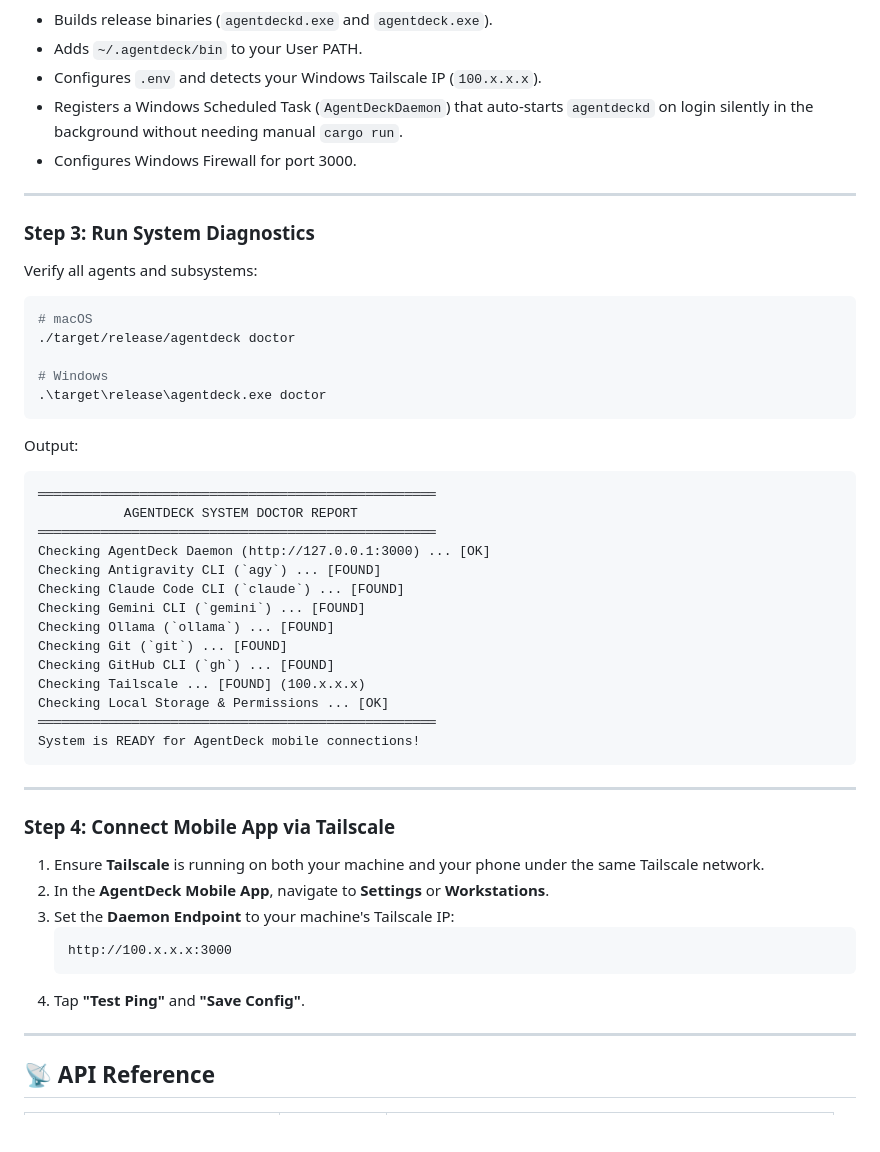
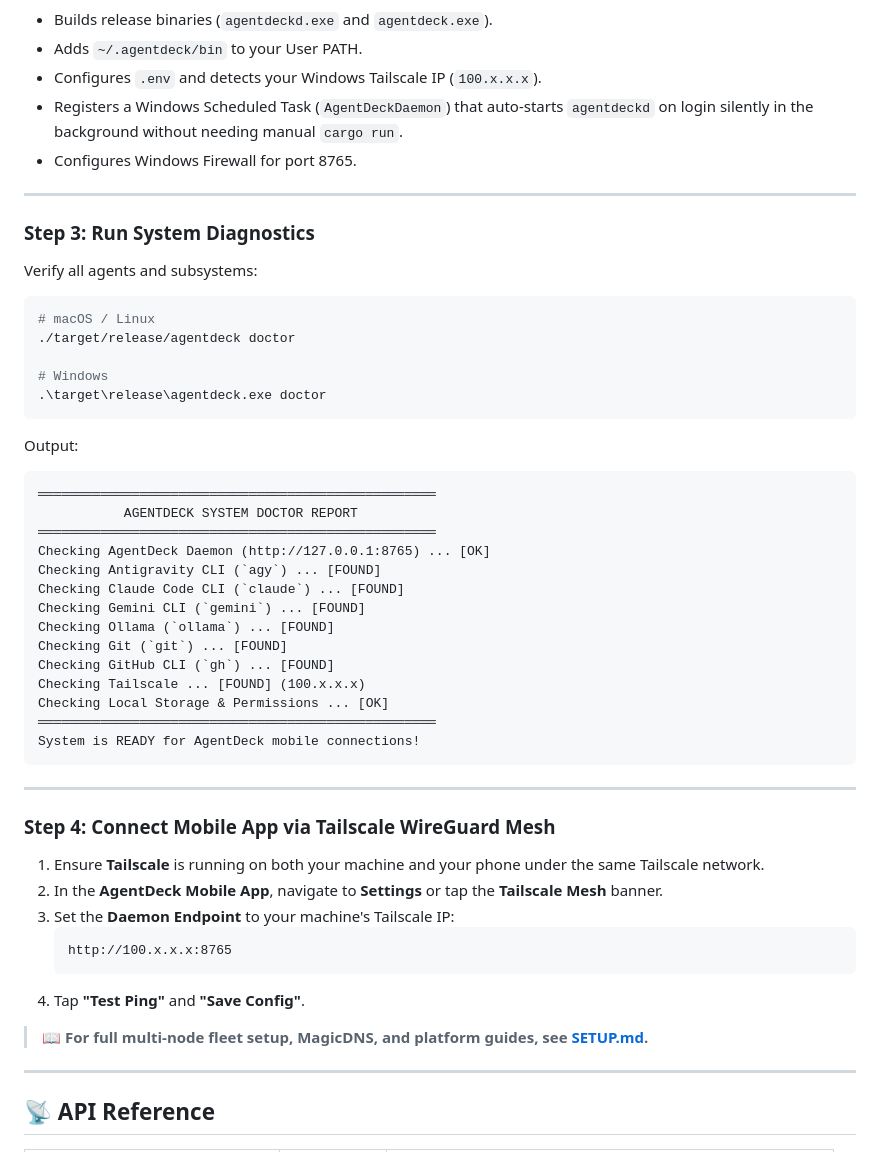
Before and after one commit to darknecrocities/Agentdeck, a Markdown page: README.md, the part around the change. Drawn GitHub-style; blank space fills up the shorter version.

Commit message:
docs(tailscale): expand Tailscale & workstation setup guide with multi-node fleet routing

````diff
--- a/README.md
+++ b/README.md
@@ -150,7 +150,7 @@ This automatically:
 - Adds `~/.agentdeck/bin` to your User PATH.
 - Configures `.env` and detects your Windows Tailscale IP (`100.x.x.x`).
 - Registers a Windows Scheduled Task (`AgentDeckDaemon`) that auto-starts `agentdeckd` on login silently in the background without needing manual `cargo run`.
-- Configures Windows Firewall for port 3000.
+- Configures Windows Firewall for port 8765.
 
 ---
 
@@ -159,7 +159,7 @@ This automatically:
 Verify all agents and subsystems:
 
 ```bash
-# macOS
+# macOS / Linux
 ./target/release/agentdeck doctor
 
 # Windows
@@ -171,7 +171,7 @@ Output:
 ═══════════════════════════════════════════════════
            AGENTDECK SYSTEM DOCTOR REPORT
 ═══════════════════════════════════════════════════
-Checking AgentDeck Daemon (http://127.0.0.1:3000) ... [OK]
+Checking AgentDeck Daemon (http://127.0.0.1:8765) ... [OK]
 Checking Antigravity CLI (`agy`) ... [FOUND]
 Checking Claude Code CLI (`claude`) ... [FOUND]
 Checking Gemini CLI (`gemini`) ... [FOUND]
@@ -186,15 +186,17 @@ System is READY for AgentDeck mobile connections!
 
 ---
 
-### Step 4: Connect Mobile App via Tailscale
+### Step 4: Connect Mobile App via Tailscale WireGuard Mesh
 
 1. Ensure **Tailscale** is running on both your machine and your phone under the same Tailscale network.
-2. In the **AgentDeck Mobile App**, navigate to **Settings** or **Workstations**.
+2. In the **AgentDeck Mobile App**, navigate to **Settings** or tap the **Tailscale Mesh** banner.
 3. Set the **Daemon Endpoint** to your machine's Tailscale IP:
    ```
-   http://100.x.x.x:3000
+   http://100.x.x.x:8765
    ```
 4. Tap **"Test Ping"** and **"Save Config"**.
+
+> 📖 **For full multi-node fleet setup, MagicDNS, and platform guides, see [SETUP.md](SETUP.md).**
 
 ---
 
````
Also changed, not shown: SETUP.md (+176 -75 lines), 1 other file.
